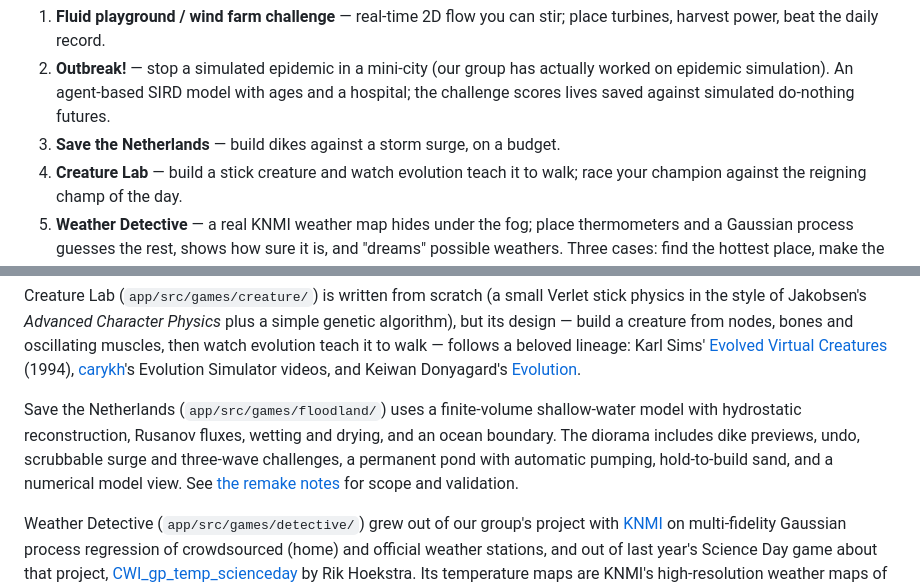
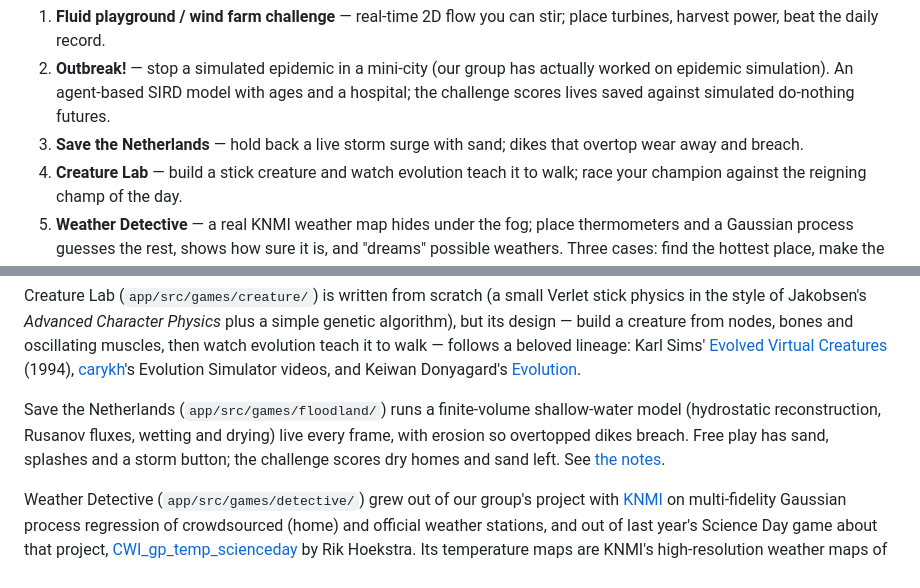
Before and after one commit to agdestein/OpenDay, a Markdown page: README.md, 2 parts joined by grey strips. GitHub-like rendering.

Commit message:
docs: Save the Netherlands notes describe the live game; README and proposal status
Co-Authored-By: Claude Opus 5.5 <noreply@anthropic.com>

```diff
--- a/README.md
+++ b/README.md
@@ -47,7 +47,8 @@ Planned first games (see [docs/plan.md](docs/plan.md) for the full implementatio
 2. **Outbreak!** — stop a simulated epidemic in a mini-city (our group has actually
    worked on epidemic simulation). An agent-based SIRD model with ages and a
    hospital; the challenge scores lives saved against simulated do-nothing futures.
-3. **Save the Netherlands** — build dikes against a storm surge, on a budget.
+3. **Save the Netherlands** — hold back a live storm surge with sand; dikes that
+   overtop wear away and breach.
 4. **Creature Lab** — build a stick creature and watch evolution teach it to walk;
    race your champion against the reigning champ of the day.
 5. **Weather Detective** — a real KNMI weather map hides under the fog; place
@@ -109,10 +110,10 @@ follows a beloved lineage: Karl Sims'
 (1994), [carykh](https://www.youtube.com/@carykh)'s Evolution Simulator
 videos, and Keiwan Donyagard's [Evolution](https://keiwan.itch.io/evolution).
 
-Save the Netherlands (`app/src/games/floodland/`) uses a finite-volume shallow-water model with hydrostatic reconstruction,
-Rusanov fluxes, wetting and drying, and an ocean boundary.
-The diorama includes dike previews, undo, scrubbable surge and three-wave challenges,
-a permanent pond with automatic pumping, hold-to-build sand, and a numerical model view. See [the remake notes](docs/floodland-remake.md) for scope and validation.
+Save the Netherlands (`app/src/games/floodland/`) runs a finite-volume shallow-water model
+(hydrostatic reconstruction, Rusanov fluxes, wetting and drying) live every frame, with
+erosion so overtopped dikes breach. Free play has sand, splashes and a storm button; the
+challenge scores dry homes and sand left. See [the notes](docs/floodland-remake.md).
 
 Weather Detective (`app/src/games/detective/`) grew out of our group's project with
 [KNMI](https://www.knmi.nl/) on multi-fidelity Gaussian process regression of
```
Also changed, not shown: docs/floodland-proposal.md (+5 -3 lines), docs/floodland-remake.md (+79 -107 lines).
